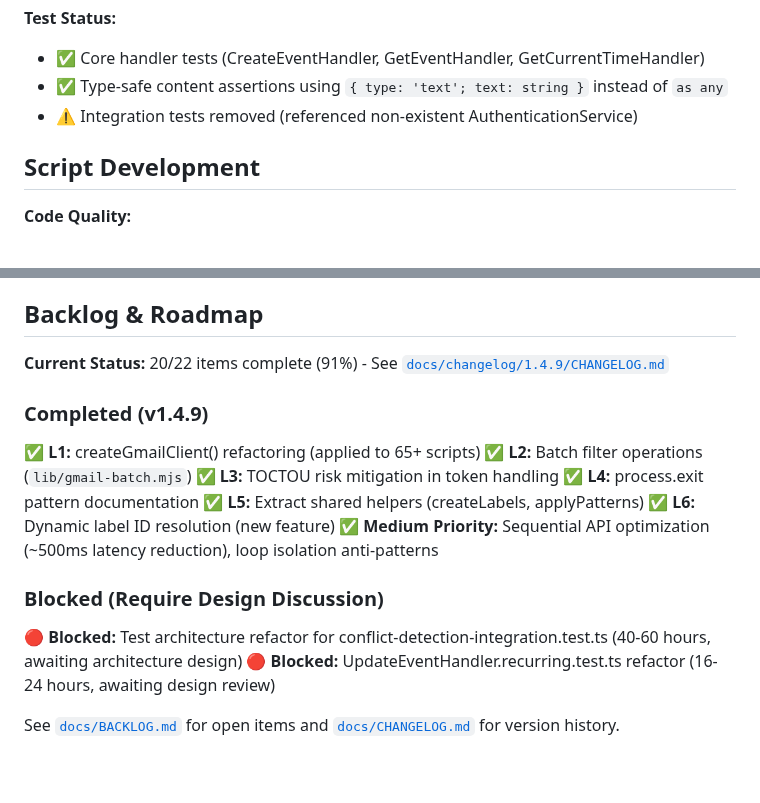
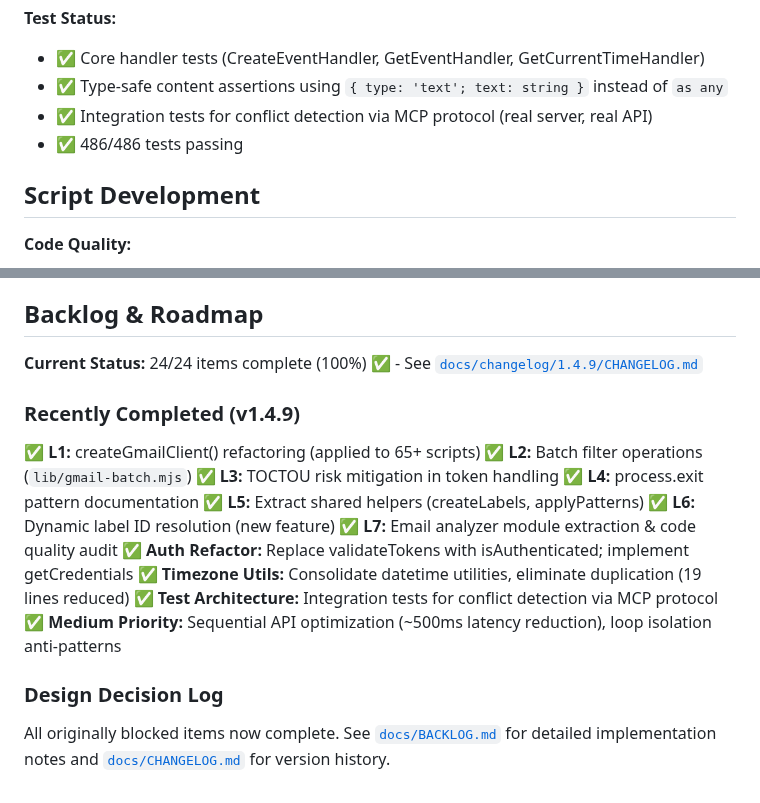
Before and after one commit to integritystudio/bot-army-google-calendar-mcp, a Markdown page: CLAUDE.md, 2 parts joined by grey strips. GitHub-like rendering.

```diff
--- a/CLAUDE.md
+++ b/CLAUDE.md
@@ -29,7 +29,8 @@ npm install | npm run build | npm run dev | npm test
 **Test Status:**
 - ✅ Core handler tests (CreateEventHandler, GetEventHandler, GetCurrentTimeHandler)
 - ✅ Type-safe content assertions using `{ type: 'text'; text: string }` instead of `as any`
-- ⚠️ Integration tests removed (referenced non-existent AuthenticationService)
+- ✅ Integration tests for conflict detection via MCP protocol (real server, real API)
+- ✅ 486/486 tests passing
 
 ## Script Development
 
@@ -96,19 +97,20 @@ node archive-signoz-dmarc.mjs         # Monitoring/DMARC auto-archive
 
 ## Backlog & Roadmap
 
-**Current Status:** 20/22 items complete (91%) - See [`docs/changelog/1.4.9/CHANGELOG.md`](docs/changelog/1.4.9/CHANGELOG.md)
+**Current Status:** 24/24 items complete (100%) ✅ - See [`docs/changelog/1.4.9/CHANGELOG.md`](docs/changelog/1.4.9/CHANGELOG.md)
 
-### Completed (v1.4.9)
+### Recently Completed (v1.4.9)
 ✅ **L1:** createGmailClient() refactoring (applied to 65+ scripts)
 ✅ **L2:** Batch filter operations (`lib/gmail-batch.mjs`)
 ✅ **L3:** TOCTOU risk mitigation in token handling
 ✅ **L4:** process.exit pattern documentation
 ✅ **L5:** Extract shared helpers (createLabels, applyPatterns)
 ✅ **L6:** Dynamic label ID resolution (new feature)
+✅ **L7:** Email analyzer module extraction & code quality audit
+✅ **Auth Refactor:** Replace validateTokens with isAuthenticated; implement getCredentials
+✅ **Timezone Utils:** Consolidate datetime utilities, eliminate duplication (19 lines reduced)
+✅ **Test Architecture:** Integration tests for conflict detection via MCP protocol
 ✅ **Medium Priority:** Sequential API optimization (~500ms latency reduction), loop isolation anti-patterns
 
-### Blocked (Require Design Discussion)
-🔴 **Blocked:** Test architecture refactor for conflict-detection-integration.test.ts (40-60 hours, awaiting architecture design)
-🔴 **Blocked:** UpdateEventHandler.recurring.test.ts refactor (16-24 hours, awaiting design review)
-
-See [`docs/BACKLOG.md`](docs/BACKLOG.md) for open items and [`docs/CHANGELOG.md`](docs/CHANGELOG.md) for version history.
+### Design Decision Log
+All originally blocked items now complete. See [`docs/BACKLOG.md`](docs/BACKLOG.md) for detailed implementation notes and [`docs/CHANGELOG.md`](docs/CHANGELOG.md) for version history.
```
Also changed, not shown: README.md (+10 -6 lines).
